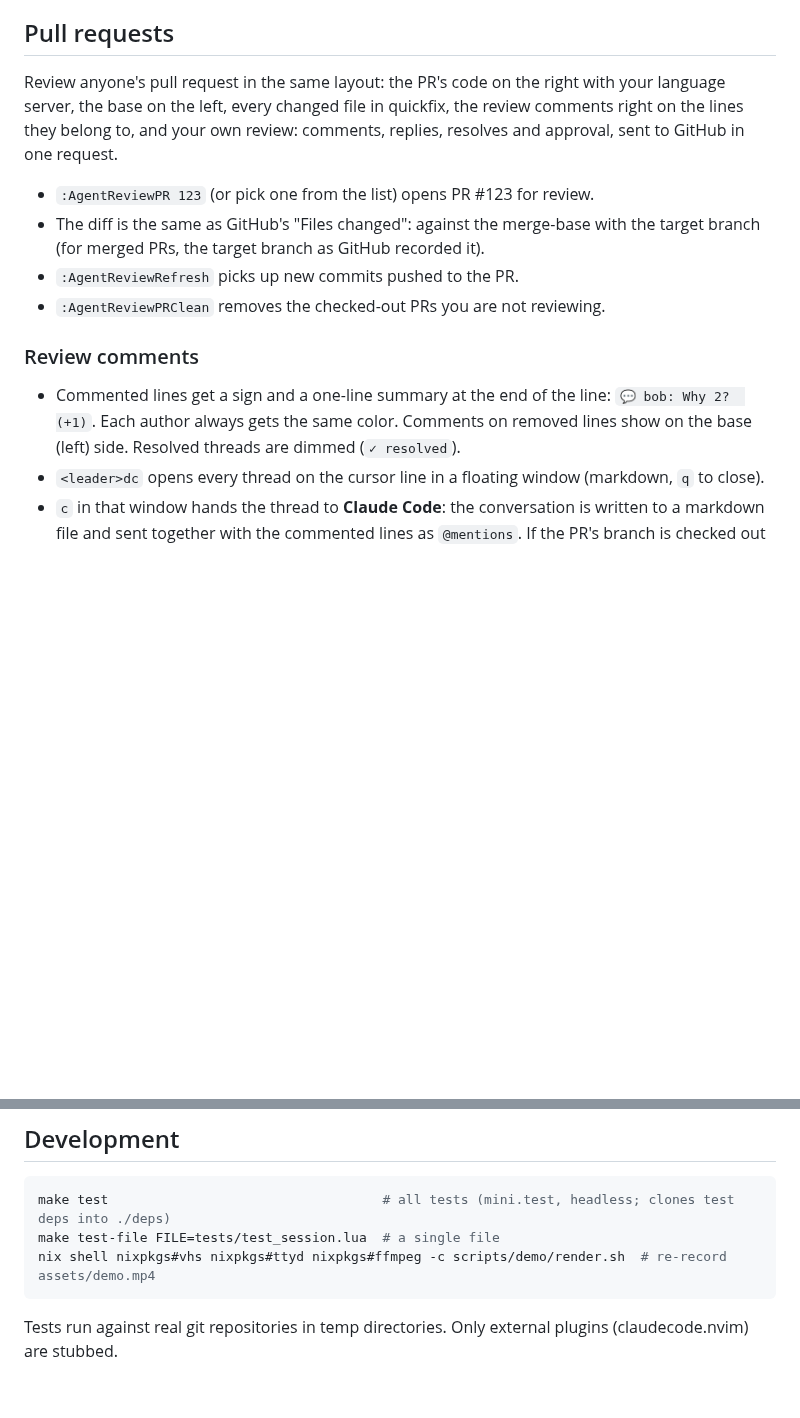
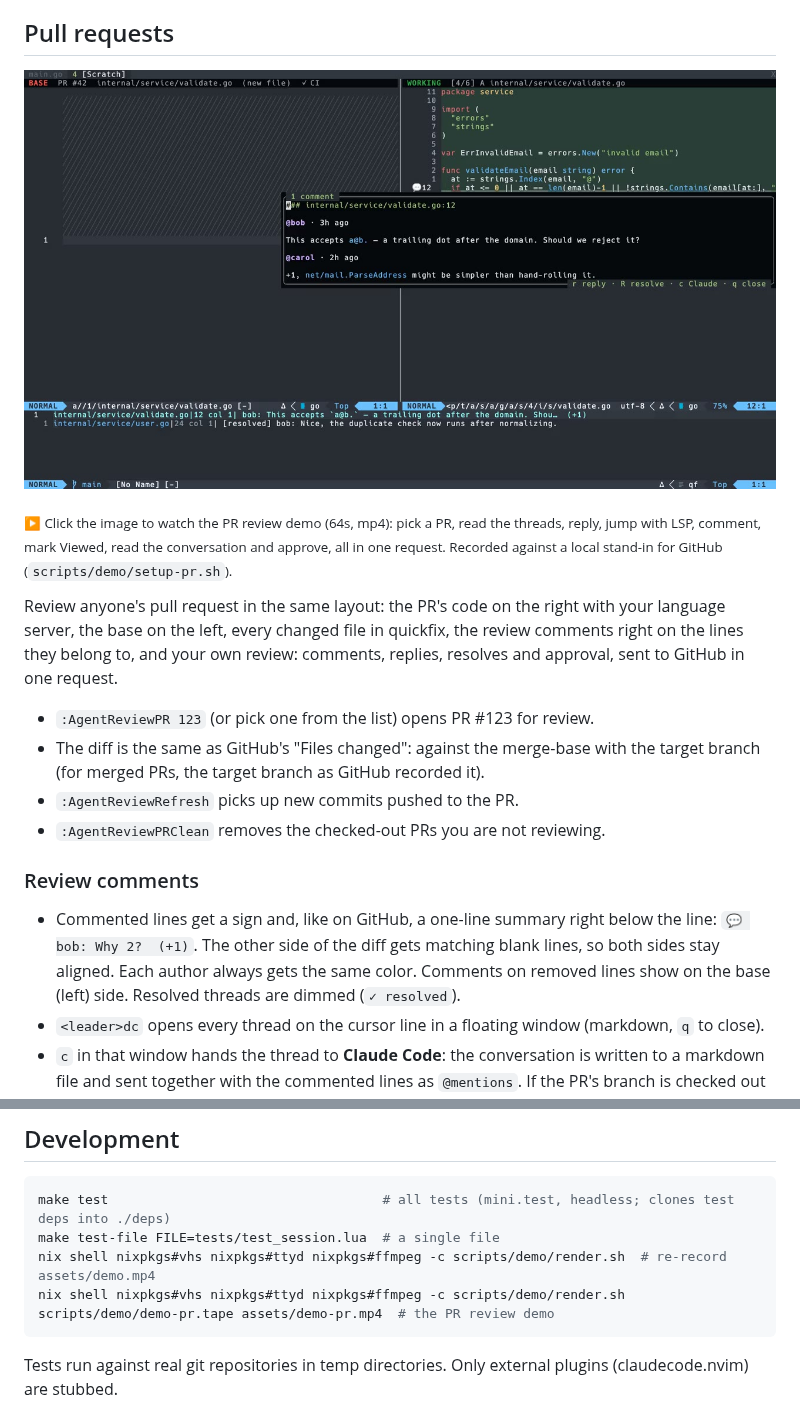
Before and after one commit to tyzerrr/agent-review.nvim, a Markdown page: README.md, 2 parts joined by grey strips. Drawn GitHub-style; pictures changed too: assets/demo-pr.jpg (added); blank space fills up the shorter version.

````diff
--- a/README.md
+++ b/README.md
@@ -265,6 +265,10 @@ With [claudecode.nvim](https://github.com/coder/claudecode.nvim) installed:
 
 ## Pull requests
 
+[![PR review demo](assets/demo-pr.jpg)](assets/demo-pr.mp4)
+
+<sub>▶ Click the image to watch the PR review demo (64s, mp4): pick a PR, read the threads, reply, jump with LSP, comment, mark Viewed, read the conversation and approve, all in one request. Recorded against a local stand-in for GitHub (`scripts/demo/setup-pr.sh`).</sub>
+
 Review anyone's pull request in the same layout: the PR's code on the right with your language server, the base on the left, every changed file in quickfix, the review comments right on the lines they belong to, and your own review: comments, replies, resolves and approval, sent to GitHub in one request.
 
 - `:AgentReviewPR 123` (or pick one from the list) opens PR #123 for review.
@@ -274,7 +278,7 @@ Review anyone's pull request in the same layout: the PR's code on the right with
 
 ### Review comments
 
-- Commented lines get a sign and a one-line summary at the end of the line: `💬 bob: Why 2?  (+1)`. Each author always gets the same color. Comments on removed lines show on the base (left) side. Resolved threads are dimmed (`✓ resolved`).
+- Commented lines get a sign and, like on GitHub, a one-line summary right below the line: `💬 bob: Why 2?  (+1)`. The other side of the diff gets matching blank lines, so both sides stay aligned. Each author always gets the same color. Comments on removed lines show on the base (left) side. Resolved threads are dimmed (`✓ resolved`).
 - `<leader>dc` opens every thread on the cursor line in a floating window (markdown, `q` to close).
 - `c` in that window hands the thread to **Claude Code**: the conversation is written to a markdown file and sent together with the commented lines as `@mentions`. If the PR's branch is checked out in one of your worktrees, the mention points at that file, so Claude fixes the real branch.
 - `<leader>dC` / `:AgentReviewPRConversation` shows the description, reviews (approved / requested changes) and comments in time order.
@@ -534,6 +538,7 @@ Set `quickfix = { open = false }` to only fill the list, or `quickfix = { auto =
 make test                                   # all tests (mini.test, headless; clones test deps into ./deps)
 make test-file FILE=tests/test_session.lua  # a single file
 nix shell nixpkgs#vhs nixpkgs#ttyd nixpkgs#ffmpeg -c scripts/demo/render.sh  # re-record assets/demo.mp4
+nix shell nixpkgs#vhs nixpkgs#ttyd nixpkgs#ffmpeg -c scripts/demo/render.sh scripts/demo/demo-pr.tape assets/demo-pr.mp4  # the PR review demo
 ```
 
 Tests run against real git repositories in temp directories. Only external plugins (claudecode.nvim) are stubbed.
````
Also changed, not shown: README.ja.md (+6 -1 lines), 10 other files.
